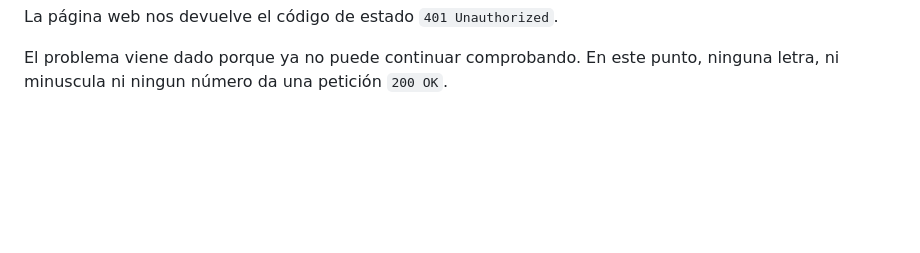
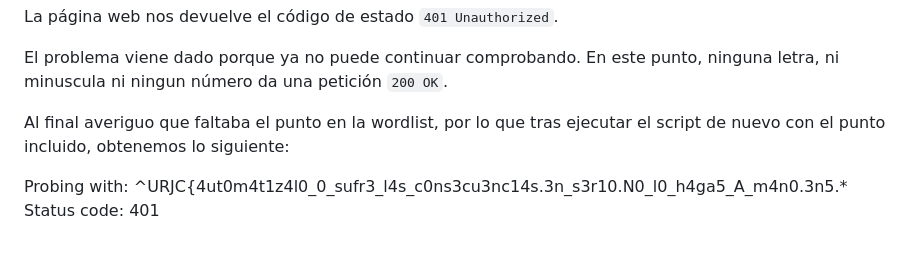
Before and after one commit to darkxvortex/TH_practica_2, a Markdown page: secret_meeting/solve/README.md, the part around the change. Drawn GitHub-style; blank space fills up the shorter version.

```diff
--- a/secret_meeting/solve/README.md
+++ b/secret_meeting/solve/README.md
@@ -86,3 +86,11 @@ El token, es un código único, el cual es el que nos falta en este reto, pues u
 La página web nos devuelve el código de estado `401 Unauthorized`.
 
 El problema viene dado porque ya no puede continuar comprobando. En este punto, ninguna letra, ni minuscula ni ningun número da una petición `200 OK`.
+
+Al final averiguo que faltaba el punto en la wordlist, por lo que tras ejecutar el script de nuevo con el punto incluido, obtenemos lo siguiente:
+
+
+
+
+Probing with: ^URJC{4ut0m4t1z4l0_0_sufr3_l4s_c0ns3cu3nc14s.3n_s3r10.N0_l0_h4ga5_A_m4n0.3n5.*
+Status code: 401
```
